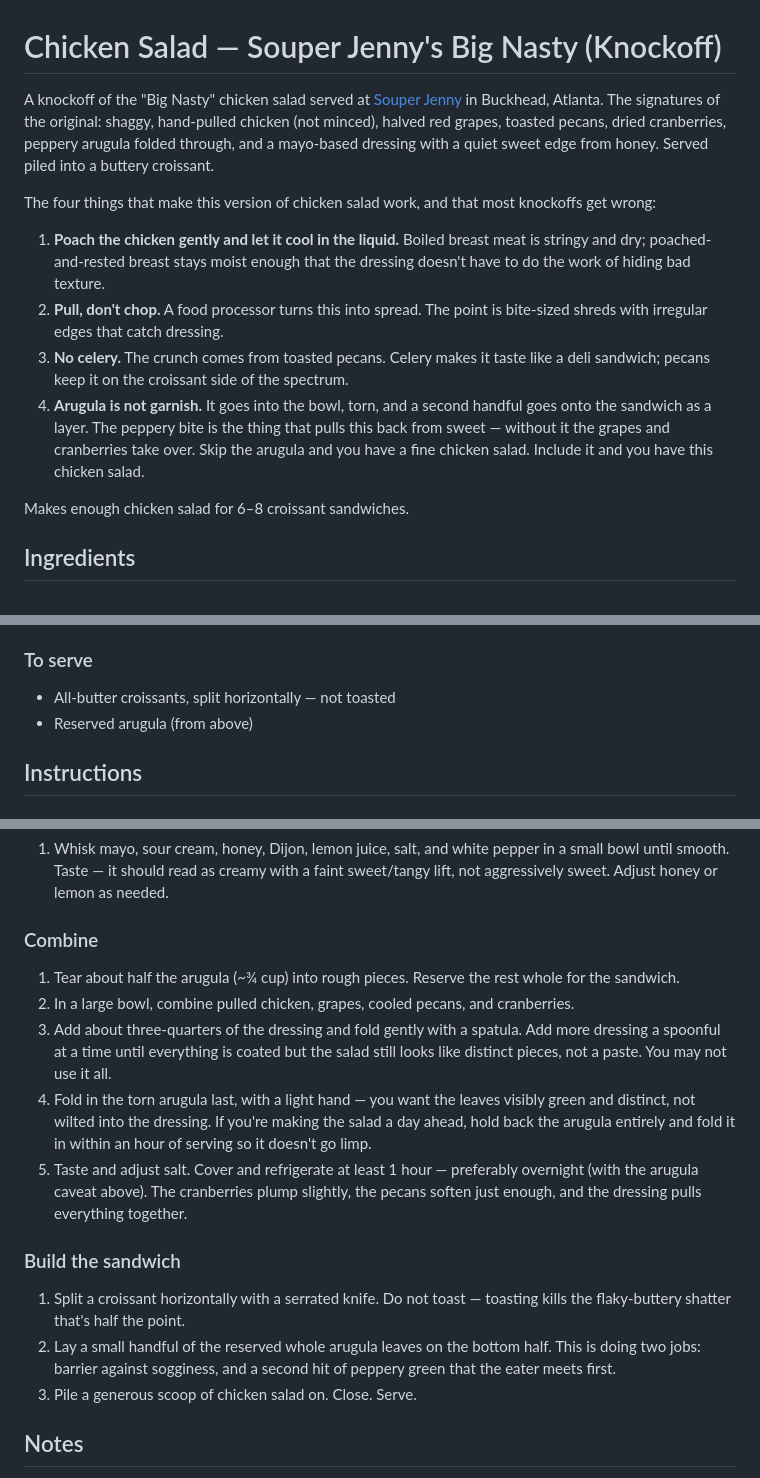
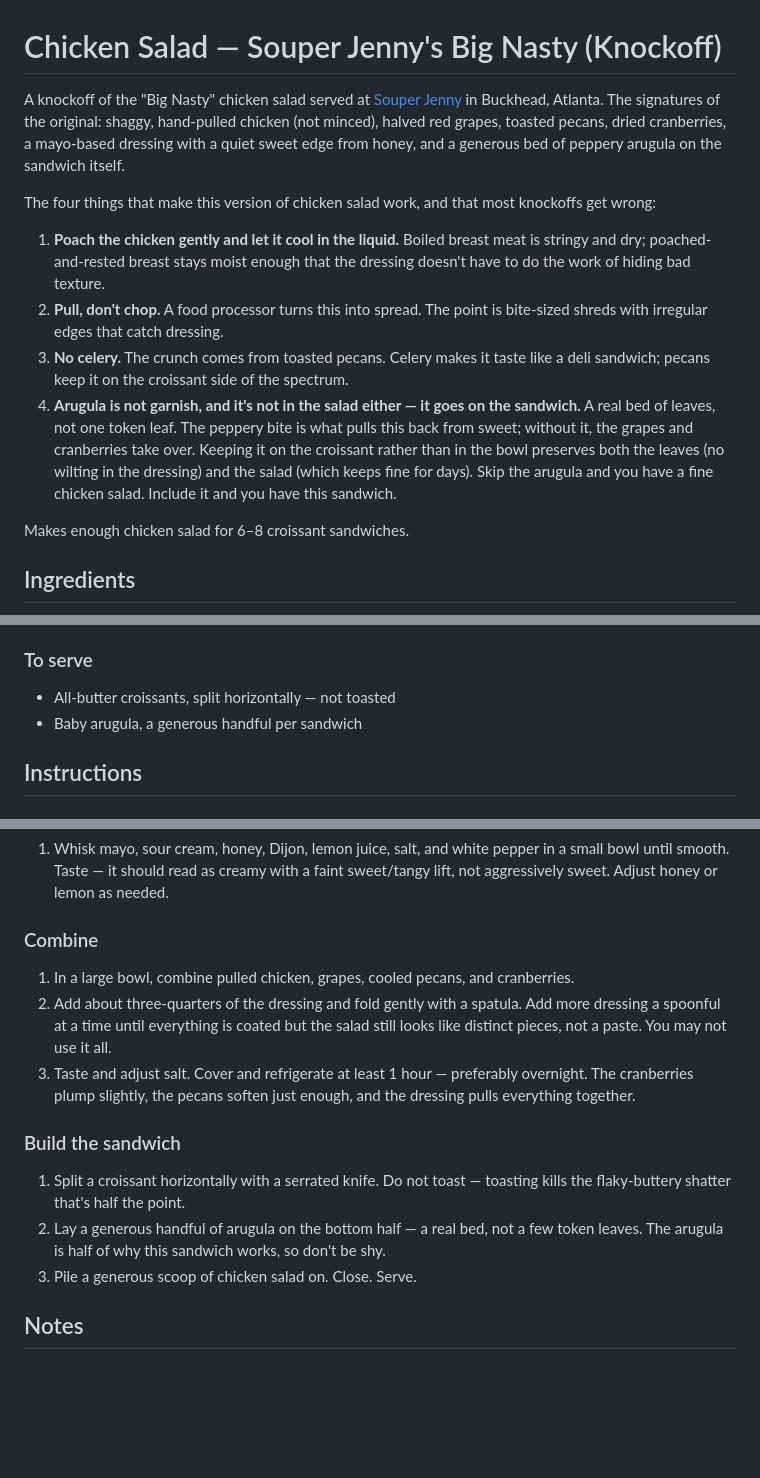
Before and after one commit to cgoettel/recipes, a Markdown page: entrees/american/chicken-salad-souper-jenny-big-nasty.md, 3 parts joined by grey strips. GitHub-like rendering; blank space fills up the shorter version.

Commit message:
fix: arugula goes on the sandwich only, not in the salad
Keeping the leaves out of the dressing means no wilting and the salad
keeps cleanly for days. The peppery hit lands on the eater first,
between bread and chicken salad.

Co-Authored-By: Claude Opus 4.7 <noreply@anthropic.com>

```diff
--- a/entrees/american/chicken-salad-souper-jenny-big-nasty.md
+++ b/entrees/american/chicken-salad-souper-jenny-big-nasty.md
@@ -1,13 +1,13 @@
 # Chicken Salad — Souper Jenny's Big Nasty (Knockoff)
 
-A knockoff of the "Big Nasty" chicken salad served at [Souper Jenny](https://souperjennyatl.com/) in Buckhead, Atlanta. The signatures of the original: shaggy, hand-pulled chicken (not minced), halved red grapes, toasted pecans, dried cranberries, peppery arugula folded through, and a mayo-based dressing with a quiet sweet edge from honey. Served piled into a buttery croissant.
+A knockoff of the "Big Nasty" chicken salad served at [Souper Jenny](https://souperjennyatl.com/) in Buckhead, Atlanta. The signatures of the original: shaggy, hand-pulled chicken (not minced), halved red grapes, toasted pecans, dried cranberries, a mayo-based dressing with a quiet sweet edge from honey, and a generous bed of peppery arugula on the sandwich itself.
 
 The four things that make this version of chicken salad work, and that most knockoffs get wrong:
 
 1. **Poach the chicken gently and let it cool in the liquid.** Boiled breast meat is stringy and dry; poached-and-rested breast stays moist enough that the dressing doesn't have to do the work of hiding bad texture.
 2. **Pull, don't chop.** A food processor turns this into spread. The point is bite-sized shreds with irregular edges that catch dressing.
 3. **No celery.** The crunch comes from toasted pecans. Celery makes it taste like a deli sandwich; pecans keep it on the croissant side of the spectrum.
-4. **Arugula is not garnish.** It goes into the bowl, torn, and a second handful goes onto the sandwich as a layer. The peppery bite is the thing that pulls this back from sweet — without it the grapes and cranberries take over. Skip the arugula and you have a fine chicken salad. Include it and you have this chicken salad.
+4. **Arugula is not garnish, and it's not in the salad either — it goes on the sandwich.** A real bed of leaves, not one token leaf. The peppery bite is what pulls this back from sweet; without it, the grapes and cranberries take over. Keeping it on the croissant rather than in the bowl preserves both the leaves (no wilting in the dressing) and the salad (which keeps fine for days). Skip the arugula and you have a fine chicken salad. Include it and you have this sandwich.
 
 Makes enough chicken salad for 6–8 croissant sandwiches.
 
@@ -44,7 +43,7 @@ Makes enough chicken salad for 6–8 croissant sandwiches.
 ### To serve
 
 - All-butter croissants, split horizontally — not toasted
-- Reserved arugula (from above)
+- Baby arugula, a generous handful per sandwich
 
 ## Instructions
 
@@ -65,16 +64,14 @@ Makes enough chicken salad for 6–8 croissant sandwiches.
 
 ### Combine
 
-1. Tear about half the arugula (~¾ cup) into rough pieces. Reserve the rest whole for the sandwich.
 1. In a large bowl, combine pulled chicken, grapes, cooled pecans, and cranberries.
 1. Add about three-quarters of the dressing and fold gently with a spatula. Add more dressing a spoonful at a time until everything is coated but the salad still looks like distinct pieces, not a paste. You may not use it all.
-1. Fold in the torn arugula last, with a light hand — you want the leaves visibly green and distinct, not wilted into the dressing. If you're making the salad a day ahead, hold back the arugula entirely and fold it in within an hour of serving so it doesn't go limp.
-1. Taste and adjust salt. Cover and refrigerate at least 1 hour — preferably overnight (with the arugula caveat above). The cranberries plump slightly, the pecans soften just enough, and the dressing pulls everything together.
+1. Taste and adjust salt. Cover and refrigerate at least 1 hour — preferably overnight. The cranberries plump slightly, the pecans soften just enough, and the dressing pulls everything together.
 
 ### Build the sandwich
 
 1. Split a croissant horizontally with a serrated knife. Do not toast — toasting kills the flaky-buttery shatter that's half the point.
-1. Lay a small handful of the reserved whole arugula leaves on the bottom half. This is doing two jobs: barrier against sogginess, and a second hit of peppery green that the eater meets first.
+1. Lay a generous handful of arugula on the bottom half — a real bed, not a few token leaves. The arugula is half of why this sandwich works, so don't be shy.
 1. Pile a generous scoop of chicken salad on. Close. Serve.
 
 ## Notes
```
Also changed, not shown: other parts of entrees/american/chicken-salad-souper-jenny-big-nasty.md (+0 -1 lines).
